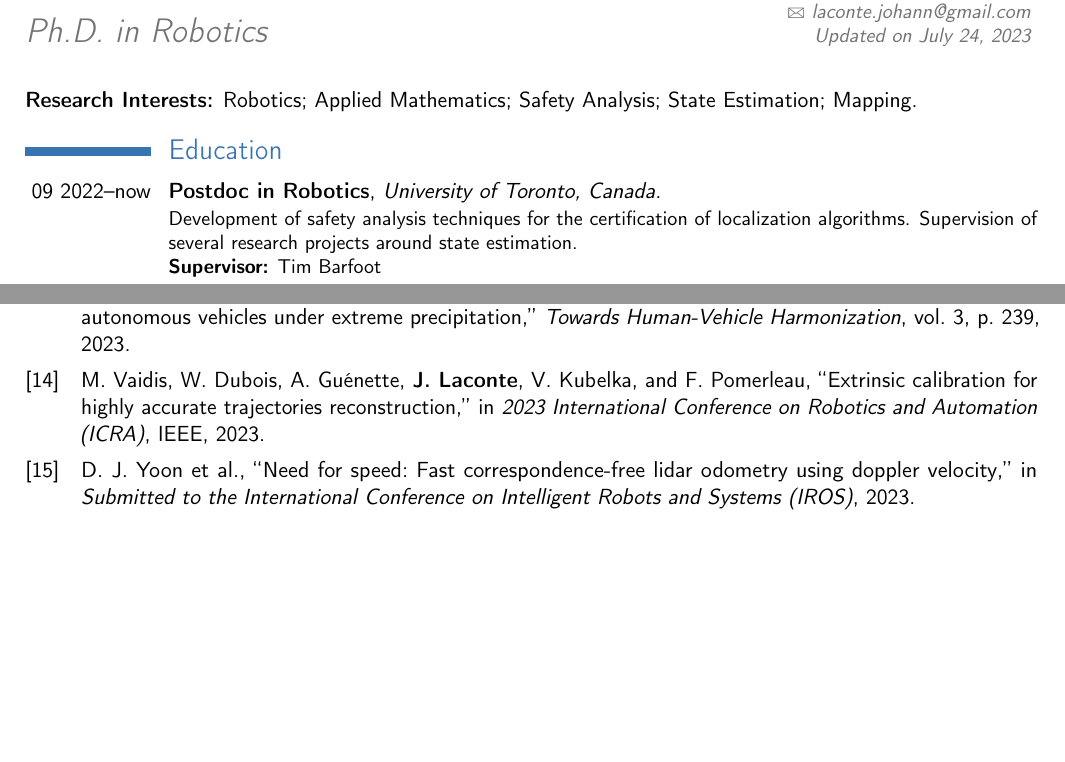
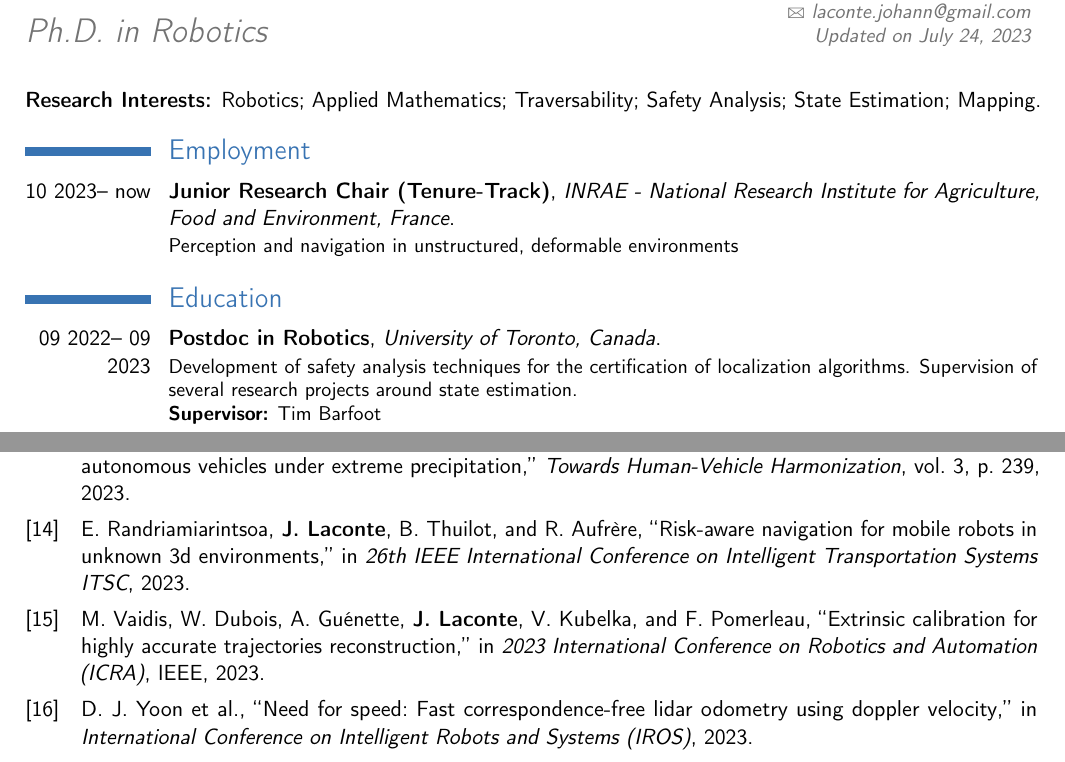
Before and after one commit to JohannLac/academic_resume, a LaTeX CV (JohannLaconte.tex, which reads biblio.bib): two parts of pages 1 and 3 of 3, joined at a grey line, cut so that both start at the same text, the shorter picture padded with empty space. Compiled offline with pdfLaTeX.

Commit message:
updated with new job

```diff
--- a/JohannLaconte.tex
+++ b/JohannLaconte.tex
@@ -50,9 +50,11 @@ mincitenames=1,
 %-----       resume       ---------------------------------------------------------
 \makecvtitle
 \vskip-2em
-\textbf{Research Interests:} Robotics; Applied Mathematics; Safety Analysis; State Estimation; Mapping.
+\textbf{Research Interests:} Robotics; Applied Mathematics; Traversability; Safety Analysis; State Estimation; Mapping.
+\section{Employment}
+\cventry{10 2023-- now}{Junior Research Chair (Tenure-Track)}{INRAE - National Research Institute for Agriculture, Food and Environment, France}{}{}{Perception and navigation in unstructured, deformable environments}  % arguments 3 to 6 can be left empty
 \section{Education}
-\cventry{09 2022--now}{Postdoc in Robotics}{University of Toronto, Canada}{}{}{Development of safety analysis techniques for the certification of localization algorithms. Supervision of several research projects around state estimation.\\ \textbf{Supervisor:} Tim Barfoot}  % arguments 3 to 6 can be left empty
+\cventry{09 2022-- 09 2023}{Postdoc in Robotics}{University of Toronto, Canada}{}{}{Development of safety analysis techniques for the certification of localization algorithms. Supervision of several research projects around state estimation.\\ \textbf{Supervisor:} Tim Barfoot}  % arguments 3 to 6 can be left empty
 
   \cventry{03 2022--\\09 2022\hskip.4em}{Postdoc in Robotics}{Laval University, Canada}{}{}{Supervision of several research projects around field robotics in nordic environments. \\ \textbf{Supervisor:} François Pomerleau}  % arguments 3 to 6 can be left empty
 
--- a/biblio.bib
+++ b/biblio.bib
@@ -0,0 +1,3 @@
+@inproceedings{Randria2023,
+  title={Risk-Aware Navigation for Mobile Robots in Unknown 3D
+Environments},
@@ -10,7 +17,7 @@
 @inproceedings{yoon2023need,
   title={Need for Speed: Fast Correspondence-Free Lidar Odometry Using Doppler Velocity},
   author={Yoon, David J and Burnett, Keenan and \textbf{J. Laconte} and Chen, Yi and Vhavle, Heethesh and Kammel, Soeren and Reuther, James and Barfoot, Timothy D},
-  booktitle={Submitted to the International Conference on Intelligent Robots and Systems (IROS)},
+  booktitle={International Conference on Intelligent Robots and Systems (IROS)},
   year={2023}
 }
 @inproceedings{vaidis2022extrinsic,
```
Also changed, not shown: JohannLaconte.pdf, JohannLaconte.tex (1 more changed lines), biblio.bib (4 more changed lines).
